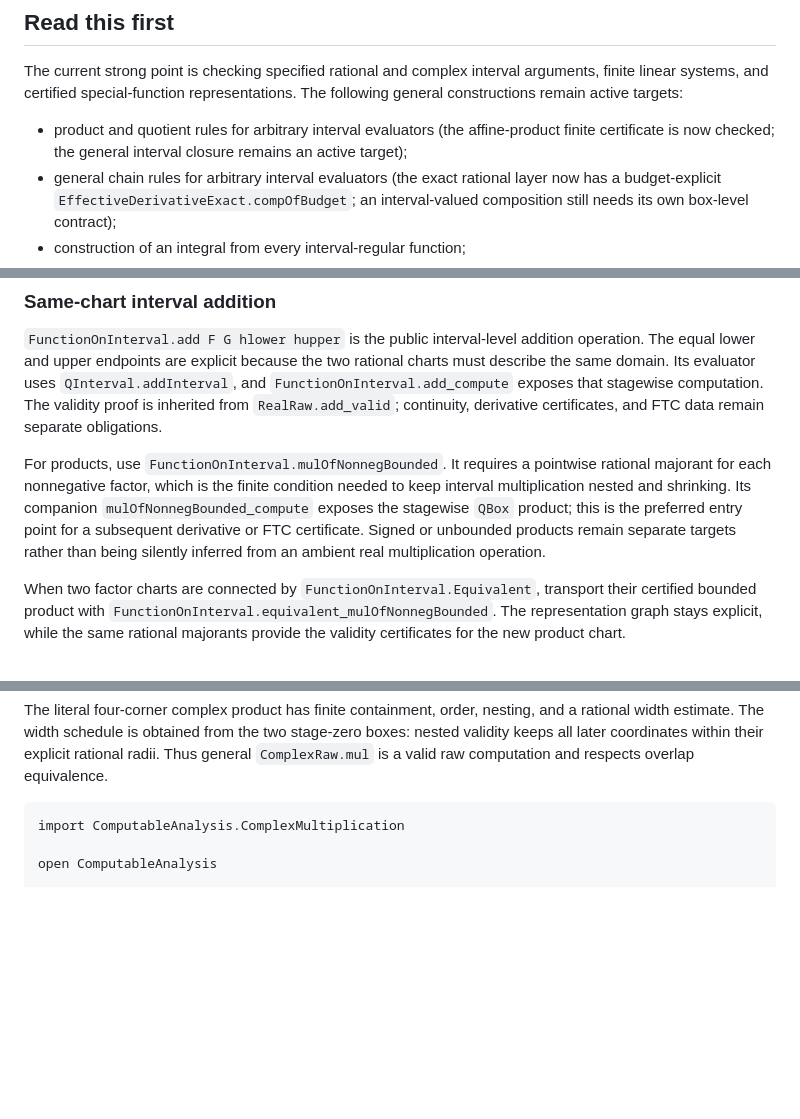
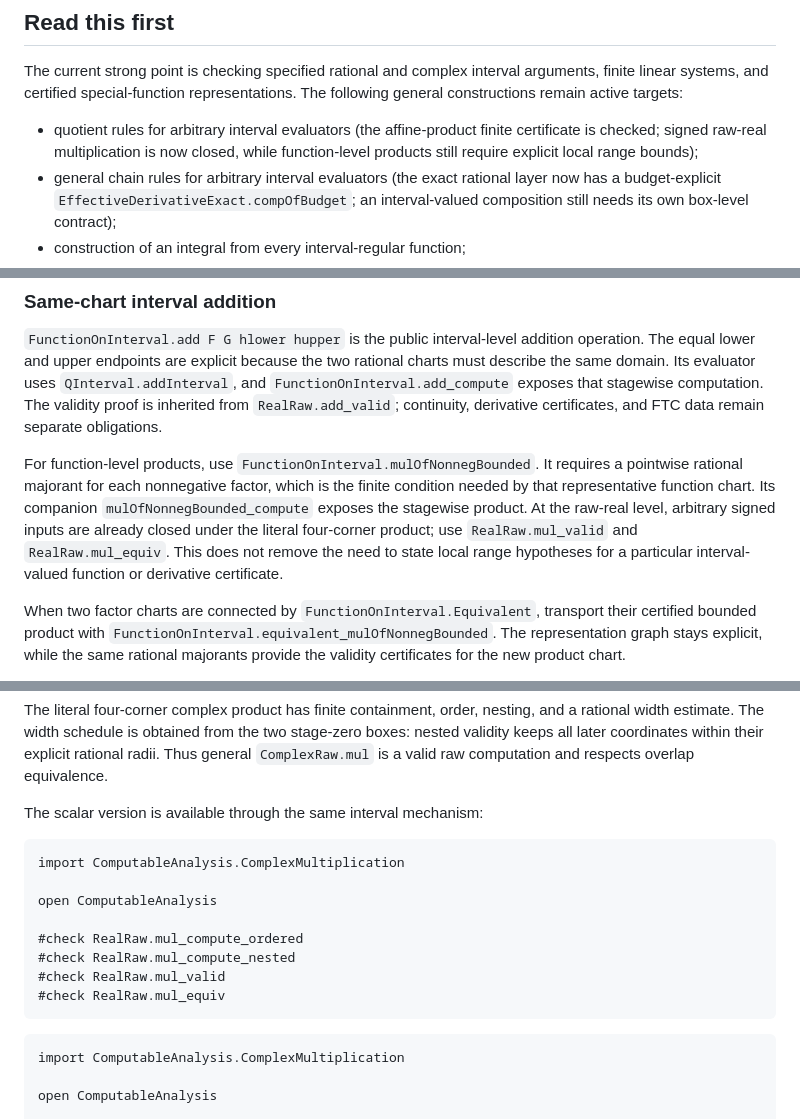
Before and after one commit to liuyao12/computable-analysis, a Markdown page: FORMALIZATION_GUIDE.md, 3 parts joined by grey strips. Rendered like a GitHub page; blank space fills up the shorter version.

Commit message:
Document raw-real product transport

````diff
--- a/FORMALIZATION_GUIDE.md
+++ b/FORMALIZATION_GUIDE.md
@@ -40,9 +40,9 @@ The current strong point is checking specified rational and complex interval
 arguments, finite linear systems, and certified special-function
 representations. The following general constructions remain active targets:
 
-- product and quotient rules for arbitrary interval evaluators (the
-  affine-product finite certificate is now checked; the general interval
-  closure remains an active target);
+- quotient rules for arbitrary interval evaluators (the affine-product finite
+  certificate is checked; signed raw-real multiplication is now closed, while
+  function-level products still require explicit local range bounds);
 - general chain rules for arbitrary interval evaluators (the exact rational
   layer now has a budget-explicit `EffectiveDerivativeExact.compOfBudget`; an
   interval-valued composition still needs its own box-level contract);
@@ -910,13 +910,14 @@ stagewise computation.  The validity proof is inherited from
 `RealRaw.add_valid`; continuity, derivative certificates, and FTC data remain
 separate obligations.
 
-For products, use `FunctionOnInterval.mulOfNonnegBounded`.  It requires a
-pointwise rational majorant for each nonnegative factor, which is the finite
-condition needed to keep interval multiplication nested and shrinking.  Its
-companion `mulOfNonnegBounded_compute` exposes the stagewise `QBox` product;
-this is the preferred entry point for a subsequent derivative or FTC
-certificate.  Signed or unbounded products remain separate targets rather
-than being silently inferred from an ambient real multiplication operation.
+For function-level products, use `FunctionOnInterval.mulOfNonnegBounded`.  It
+requires a pointwise rational majorant for each nonnegative factor, which is
+the finite condition needed by that representative function chart.  Its
+companion `mulOfNonnegBounded_compute` exposes the stagewise product.  At the
+raw-real level, arbitrary signed inputs are already closed under the literal
+four-corner product; use `RealRaw.mul_valid` and `RealRaw.mul_equiv`.  This
+does not remove the need to state local range hypotheses for a particular
+interval-valued function or derivative certificate.
 
 When two factor charts are connected by `FunctionOnInterval.Equivalent`,
 transport their certified bounded product with
@@ -1656,6 +1657,19 @@ the two stage-zero boxes: nested validity keeps all later coordinates within
 their explicit rational radii.  Thus general `ComplexRaw.mul` is a valid raw
 computation and respects overlap equivalence.
 
+The scalar version is available through the same interval mechanism:
+
+```lean
+import ComputableAnalysis.ComplexMultiplication
+
+open ComputableAnalysis
+
+#check RealRaw.mul_compute_ordered
+#check RealRaw.mul_compute_nested
+#check RealRaw.mul_valid
+#check RealRaw.mul_equiv
+```
+
 ```lean
 import ComputableAnalysis.ComplexMultiplication
 
````
